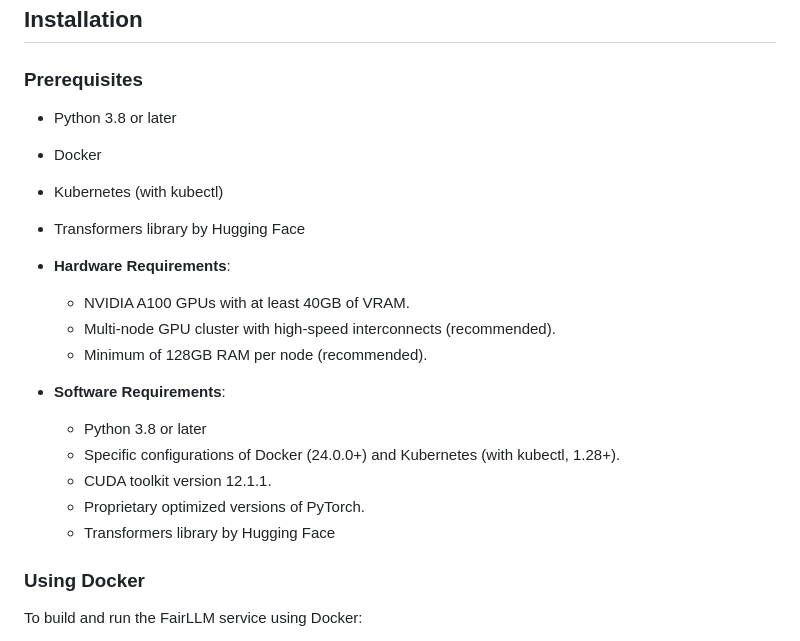
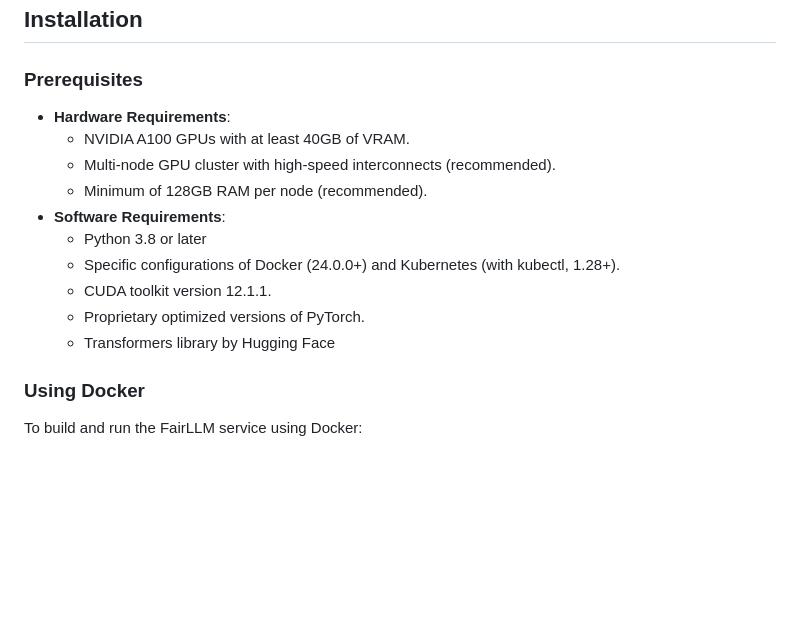
Before and after one commit to INFORMSJoC/2024.0645, a Markdown page: README.md, the part around the change. GitHub-like rendering; blank space fills up the shorter version.

```diff
--- a/README.md
+++ b/README.md
@@ -63,12 +63,6 @@ FairLLM/
 ## Installation
 
 ### Prerequisites
-   - Python 3.8 or later
-   - Docker
-   - Kubernetes (with kubectl)
-   - Transformers library by Hugging Face
-
-
 - **Hardware Requirements**:
   - NVIDIA A100 GPUs with at least 40GB of VRAM.
   - Multi-node GPU cluster with high-speed interconnects (recommended).
@@ -79,7 +73,6 @@ FairLLM/
   - CUDA toolkit version 12.1.1.
   - Proprietary optimized versions of PyTorch.
   - Transformers library by Hugging Face
-
 
 ### Using Docker
 To build and run the FairLLM service using Docker:
```
